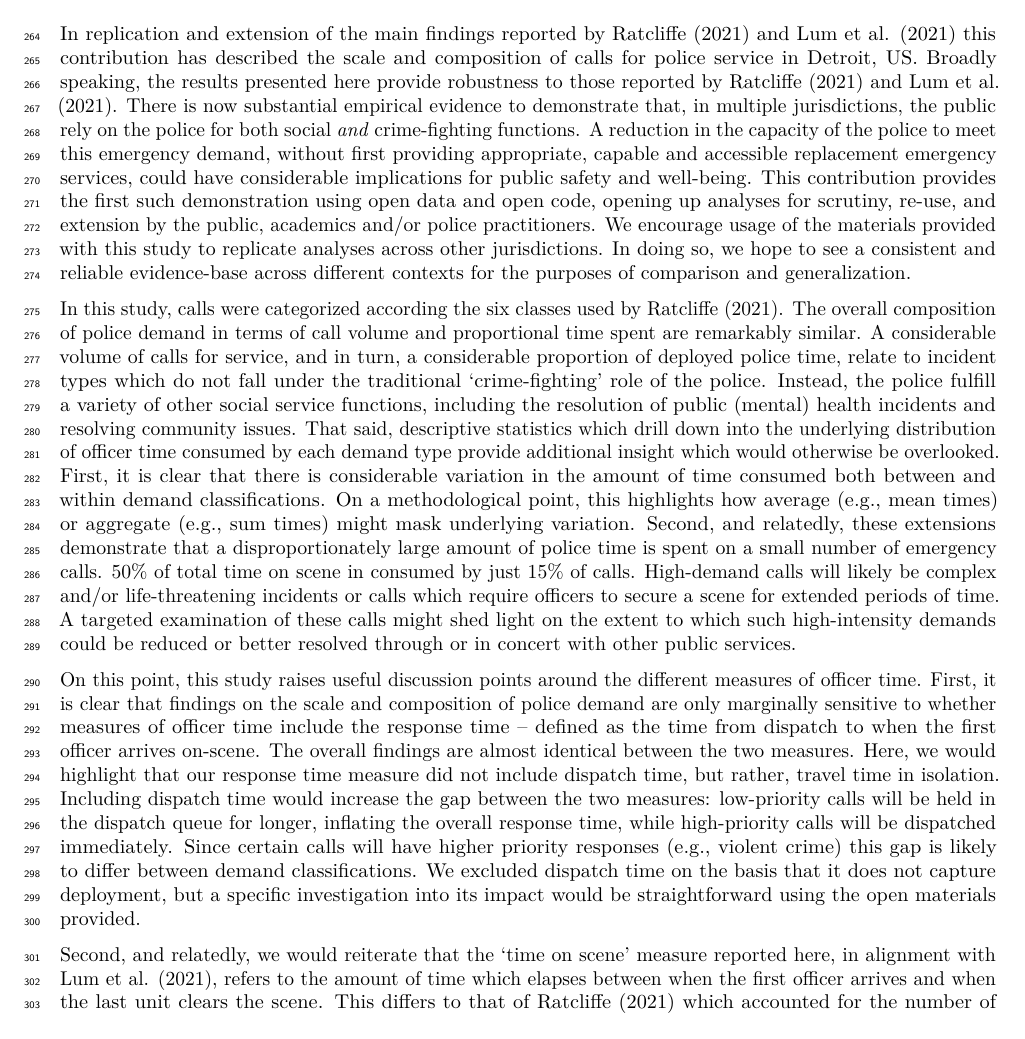
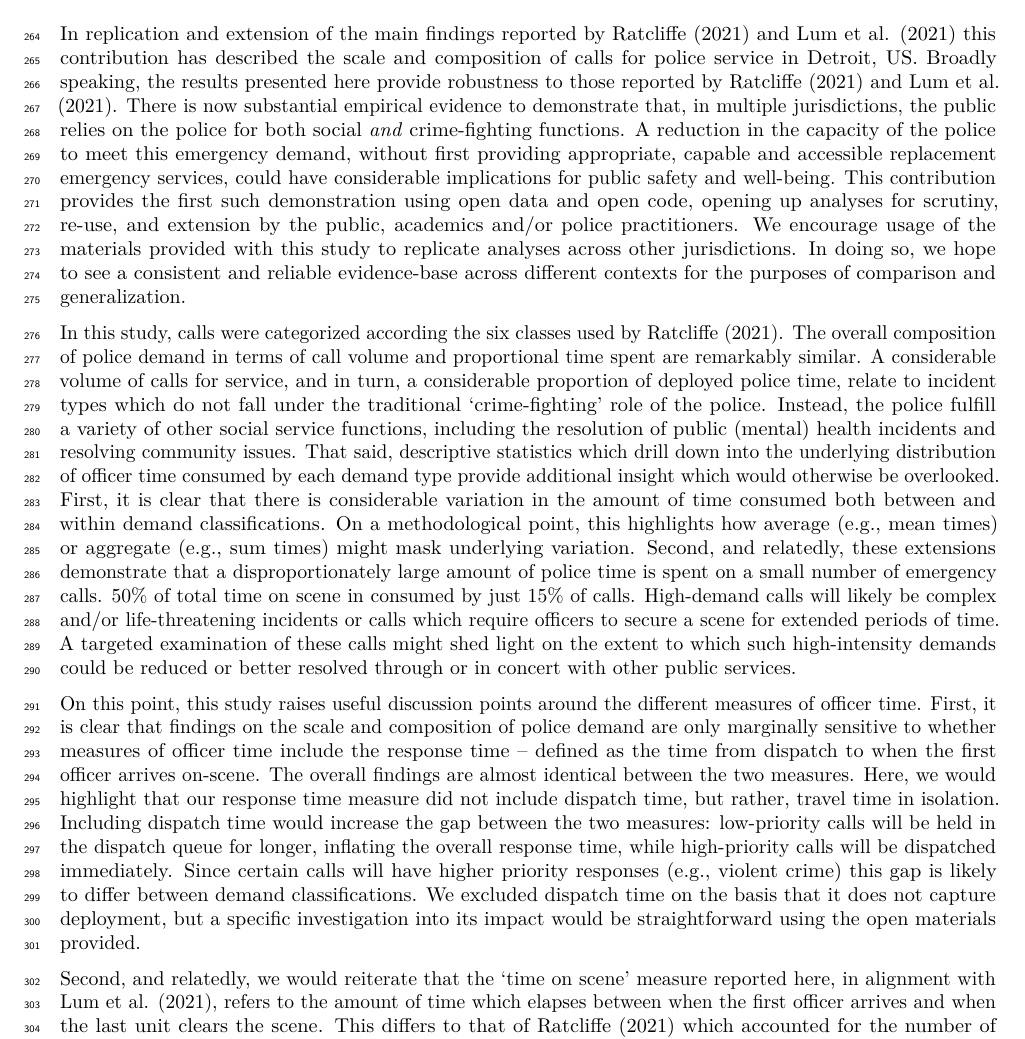
Before and after one commit to langtonhugh/demand_detroit, an R Markdown document (paper.Rmd): part of page 13 of 17, cut so that both start at the same text. Rendered offline with R 4.5, knitr and Pandoc, then LaTeX, with nearby package versions.

Commit message:
update paper

```diff
--- a/paper.Rmd
+++ b/paper.Rmd
@@ -55,7 +55,7 @@ Amidst austerity measures, growing public expectation, and scrutiny, understandi
 
 A recent study from @ratcliffe2021policing sought to describe the complexity and diversity of public demand for police services in Philadelphia, United States (US), during 2019. The study was motivated by the recognition that police spend a considerable proportion of deployed resource resolving incidents which fall outside of the traditional crime-fighting role of the police. Instead, the origins of public demand for the police can often be attributed to a lack of supply and/or accessibility failure in other organisations, such as those providing support for people requiring (mental) health assistance [@wood2021can; @van2017law]. Ratcliffe reported that just 40% of public emergency calls for service during the year were crime incidents. These calls consumed 55% of total officer shift time. The remaining public demand from calls involved community issues (10% of calls, 7% of time), medical/public health incidents (7% of calls, 9% of time), proactive policing (8% of calls, 5% of time), quality of life (24% of calls, 14% of time) and traffic duties (11% of calls and 11% of time). Comparable results were subsequently reported across multiple anonymized police jurisdictions in the US [@lum2021can; see also @lumwash in _The Washington Post_].
 
-These descriptive findings provided data-driven evidence to suggest that the police indeed spend considerable amounts of time dealing with incidents in a social rather than solely crime-fighting capacity. This has implications to and beyond policing practice. Findings directly contribute to the fierce and politically-charged debate around the role and responsibilities of police officers in contemporary society. Both @ratcliffe2021policing and @lum2021can were published amidst the backdrop of the killing of George Floyd in May, 2020 and subsequent 'defund the police' protests across the US. Evidence which demonstrates that the public rely on the police for social duties beyond law enforcement suggests that a radical reduction in their role and responsibilities (e.g., through defunding) would increase demand on other social services. Should such radical reform take place without first understanding the scale and composition of public demand for the police, and without preemptively providing appropriate substitutes, there will be no supply to meet this shift in demand. Thus, @ratcliffe2021policing and @lum2021can contributed important empirical data to the (ongoing) discussion on police reform in the US.
+These descriptive findings provided data-driven evidence to suggest that the police indeed spend considerable amounts of time dealing with incidents in a social rather than solely crime-fighting capacity. This has implications to and beyond policing practice. Findings directly contribute to the fierce and politically-charged debate around the role and responsibilities of police officers in contemporary society. Both @ratcliffe2021policing and @lum2021can were published amidst the backdrop of the killing of George Floyd in May, 2020 and subsequent 'defund the police' protests across the US. Evidence which demonstrates that the public relies on the police for social duties beyond law enforcement suggests that a radical reduction in their role and responsibilities (e.g., through defunding) would increase demand on other social services. Should such radical reform take place without first understanding the scale and composition of public demand for the police, and without preemptively providing appropriate substitutes, there will be no supply to meet this shift in demand. Thus, @ratcliffe2021policing and @lum2021can contributed important empirical data to the (ongoing) discussion on police reform in the US.
 
 Here, we propose an extension of @ratcliffe2021policing and @lum2021can. This extension has two principal components. First, we replicate the main analyses of these existing investigations into the scale and composition of police demand using open study materials. To date, investigations have been conducted on data which are not publicly available and without the materials (e.g., code) to reproduce the results. Open science practices have been identified as fundamental to the aims of evidence-based policing and vital in ensuring that in the long-term, real-life decisions are based on a concrete and replicable pool of evidence [@openedp2019]. In this case, the necessity for a fully open investigation into the scale and composition of police demand is particularly important given the public nature of the debate around police reform and the considerable implications of redefining the role of the police without transparent empirical investigation. It is reasonable for police practitioners and the public to expect a thorough, open and replicable investigation into police demand before academia concludes that the issue is resolved – certainly before findings are used to change or introduce police practice or public policy. Open materials have the additional benefit of being available for re-use in other jurisdictions, helping build a reliable and comparable evidence-base around the scale and composition of police demand across different contexts.
 
@@ -206,7 +206,7 @@ knitr::include_graphics("visuals/fig4_maps_tos.png")
 
 # Discussion
 
-In replication and extension of the main findings reported by @ratcliffe2021policing and @lum2021can this contribution has described the scale and composition of calls for police service in Detroit, US. Broadly speaking, the results presented here provide robustness to those reported by @ratcliffe2021policing and @lum2021can. There is now substantial empirical evidence to demonstrate that, in multiple jurisdictions, the public rely on the police for both social _and_ crime-fighting functions. A reduction in the capacity of the police to meet this emergency demand, without first providing appropriate, capable and accessible replacement emergency services, could have considerable implications for public safety and well-being. This contribution provides the first such demonstration using open data and open code, opening up analyses for scrutiny, re-use, and extension by the public, academics and/or police practitioners. We encourage usage of the materials provided with this study to replicate analyses across other jurisdictions. In doing so, we hope to see a consistent and reliable evidence-base across different contexts for the purposes of comparison and generalization.
+In replication and extension of the main findings reported by @ratcliffe2021policing and @lum2021can this contribution has described the scale and composition of calls for police service in Detroit, US. Broadly speaking, the results presented here provide robustness to those reported by @ratcliffe2021policing and @lum2021can. There is now substantial empirical evidence to demonstrate that, in multiple jurisdictions, the public relies on the police for both social _and_ crime-fighting functions. A reduction in the capacity of the police to meet this emergency demand, without first providing appropriate, capable and accessible replacement emergency services, could have considerable implications for public safety and well-being. This contribution provides the first such demonstration using open data and open code, opening up analyses for scrutiny, re-use, and extension by the public, academics and/or police practitioners. We encourage usage of the materials provided with this study to replicate analyses across other jurisdictions. In doing so, we hope to see a consistent and reliable evidence-base across different contexts for the purposes of comparison and generalization.
 
 In this study, calls were categorized according the six classes used by @ratcliffe2021policing. The overall composition of police demand in terms of call volume and proportional time spent are remarkably similar. A considerable volume of calls for service, and in turn, a considerable proportion of deployed police time, relate to incident types which do not fall under the traditional 'crime-fighting' role of the police. Instead, the police fulfill a variety of other social service functions, including the resolution of public (mental) health incidents and resolving community issues. That said, descriptive statistics which drill down into the underlying distribution of officer time consumed by each demand type provide additional insight which would otherwise be overlooked. First, it is clear that there is considerable variation in the amount of time consumed both between and within demand classifications. On a methodological point, this highlights how average (e.g., mean times) or aggregate (e.g., sum times) might mask underlying variation. Second, and relatedly, these extensions demonstrate that a disproportionately large amount of police time is spent on a small number of emergency calls. 50% of total time on scene in consumed by just 15% of calls. High-demand calls will likely be complex and/or life-threatening incidents or calls which require officers to secure a scene for extended periods of time. A targeted examination of these calls might shed light on the extent to which such high-intensity demands could be reduced or better resolved through or in concert with other public services.
 
```
